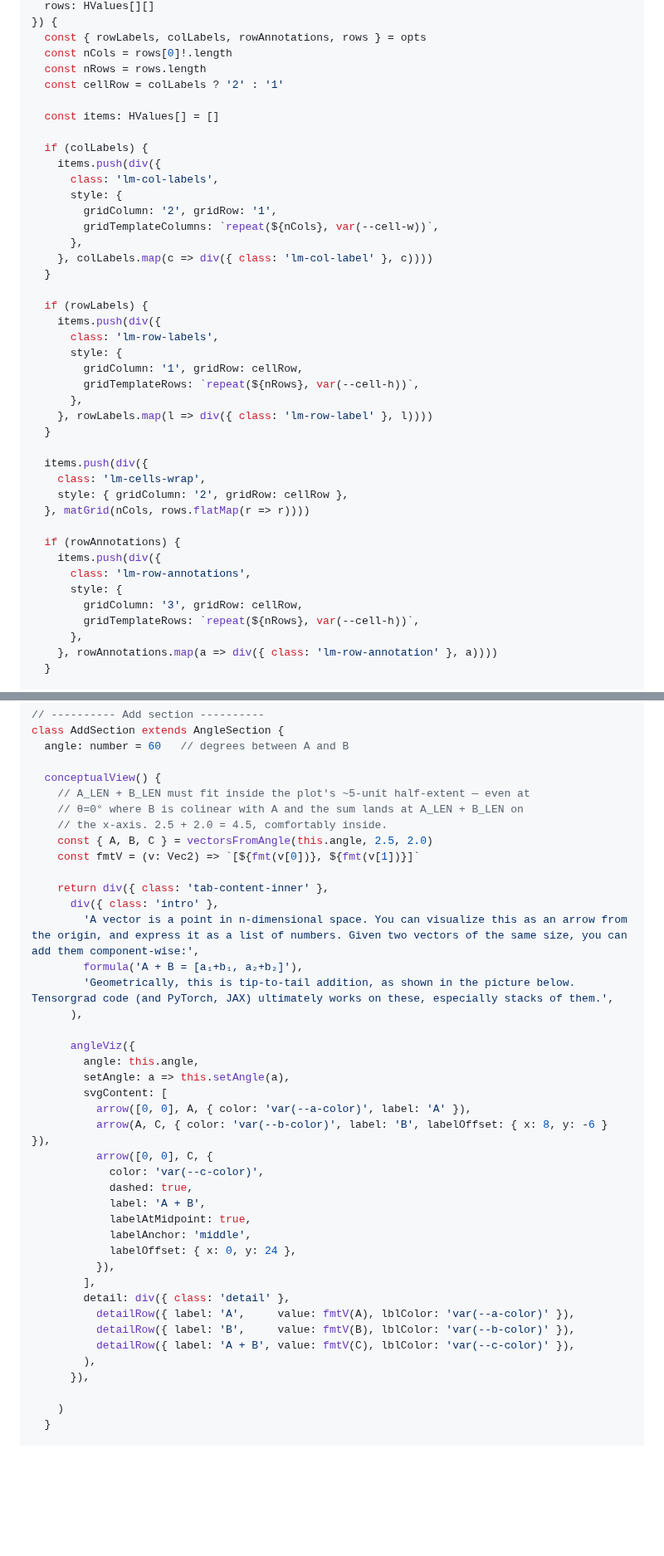
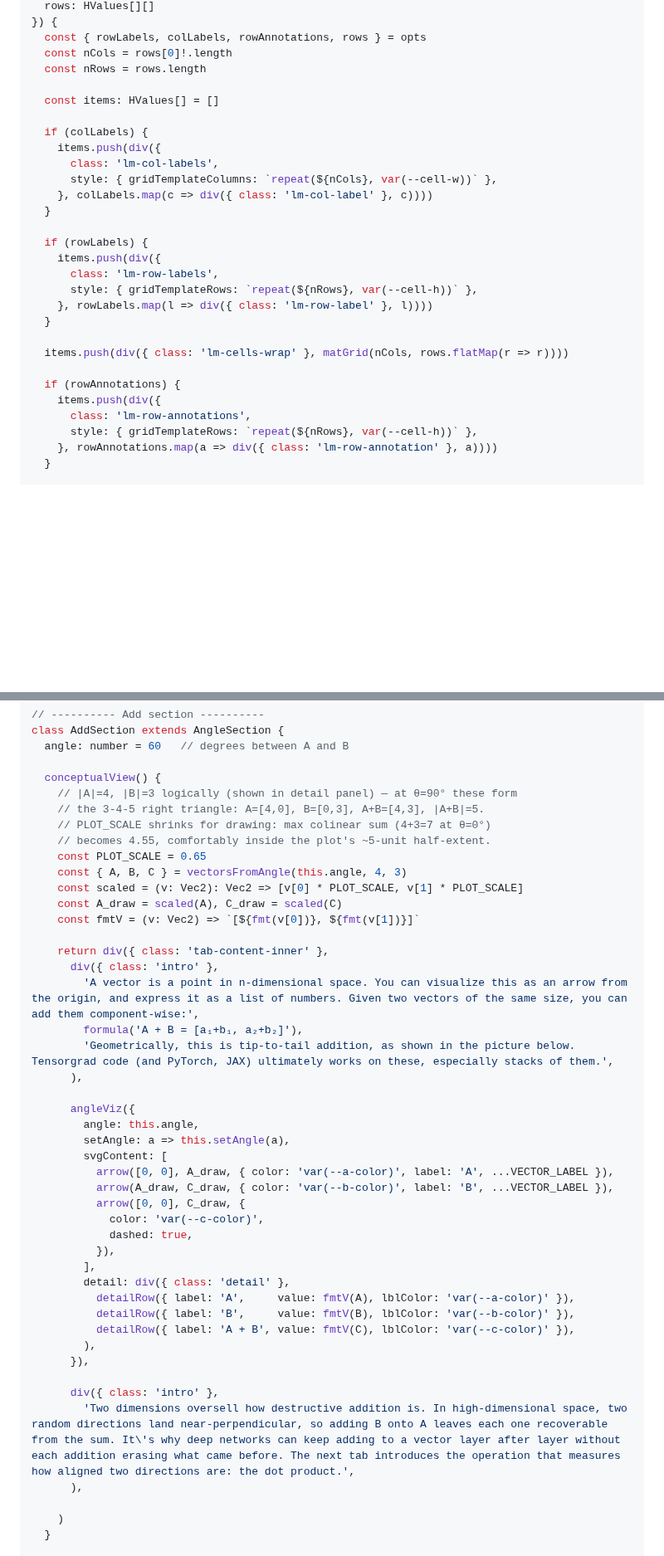
Before and after one commit to typebulb/tensorgrad, a Markdown page: typebulbs/tensors.bulb.md, 2 parts joined by grey strips. Shown at 83% size. Drawn GitHub-style; blank space fills up the shorter version.

```diff
--- a/typebulbs/tensors.bulb.md
+++ b/typebulbs/tensors.bulb.md
@@ -68,42 +68,29 @@ function labeledMatrix(opts: {
   const { rowLabels, colLabels, rowAnnotations, rows } = opts
   const nCols = rows[0]!.length
   const nRows = rows.length
-  const cellRow = colLabels ? '2' : '1'
 
   const items: HValues[] = []
 
   if (colLabels) {
     items.push(div({
       class: 'lm-col-labels',
-      style: {
-        gridColumn: '2', gridRow: '1',
-        gridTemplateColumns: `repeat(${nCols}, var(--cell-w))`,
-      },
+      style: { gridTemplateColumns: `repeat(${nCols}, var(--cell-w))` },
     }, colLabels.map(c => div({ class: 'lm-col-label' }, c))))
   }
 
   if (rowLabels) {
     items.push(div({
       class: 'lm-row-labels',
-      style: {
-        gridColumn: '1', gridRow: cellRow,
-        gridTemplateRows: `repeat(${nRows}, var(--cell-h))`,
-      },
+      style: { gridTemplateRows: `repeat(${nRows}, var(--cell-h))` },
     }, rowLabels.map(l => div({ class: 'lm-row-label' }, l))))
   }
 
-  items.push(div({
-    class: 'lm-cells-wrap',
-    style: { gridColumn: '2', gridRow: cellRow },
-  }, matGrid(nCols, rows.flatMap(r => r))))
+  items.push(div({ class: 'lm-cells-wrap' }, matGrid(nCols, rows.flatMap(r => r))))
 
   if (rowAnnotations) {
     items.push(div({
       class: 'lm-row-annotations',
-      style: {
-        gridColumn: '3', gridRow: cellRow,
-        gridTemplateRows: `repeat(${nRows}, var(--cell-h))`,
-      },
+      style: { gridTemplateRows: `repeat(${nRows}, var(--cell-h))` },
     }, rowAnnotations.map(a => div({ class: 'lm-row-annotation' }, a))))
   }
 
@@ -691,10 +676,14 @@ class AddSection extends AngleSection {
   angle: number = 60   // degrees between A and B
 
   conceptualView() {
-    // A_LEN + B_LEN must fit inside the plot's ~5-unit half-extent — even at
-    // θ=0° where B is colinear with A and the sum lands at A_LEN + B_LEN on
-    // the x-axis. 2.5 + 2.0 = 4.5, comfortably inside.
-    const { A, B, C } = vectorsFromAngle(this.angle, 2.5, 2.0)
+    // |A|=4, |B|=3 logically (shown in detail panel) — at θ=90° these form
+    // the 3-4-5 right triangle: A=[4,0], B=[0,3], A+B=[4,3], |A+B|=5.
+    // PLOT_SCALE shrinks for drawing: max colinear sum (4+3=7 at θ=0°)
+    // becomes 4.55, comfortably inside the plot's ~5-unit half-extent.
+    const PLOT_SCALE = 0.65
+    const { A, B, C } = vectorsFromAngle(this.angle, 4, 3)
+    const scaled = (v: Vec2): Vec2 => [v[0] * PLOT_SCALE, v[1] * PLOT_SCALE]
+    const A_draw = scaled(A), C_draw = scaled(C)
     const fmtV = (v: Vec2) => `[${fmt(v[0])}, ${fmt(v[1])}]`
 
     return div({ class: 'tab-content-inner' },
@@ -708,15 +697,11 @@ class AddSection extends AngleSection {
         angle: this.angle,
         setAngle: a => this.setAngle(a),
         svgContent: [
-          arrow([0, 0], A, { color: 'var(--a-color)', label: 'A' }),
-          arrow(A, C, { color: 'var(--b-color)', label: 'B', labelOffset: { x: 8, y: -6 } }),
-          arrow([0, 0], C, {
+          arrow([0, 0], A_draw, { color: 'var(--a-color)', label: 'A', ...VECTOR_LABEL }),
+          arrow(A_draw, C_draw, { color: 'var(--b-color)', label: 'B', ...VECTOR_LABEL }),
+          arrow([0, 0], C_draw, {
             color: 'var(--c-color)',
             dashed: true,
-            label: 'A + B',
-            labelAtMidpoint: true,
-            labelAnchor: 'middle',
-            labelOffset: { x: 0, y: 24 },
           }),
         ],
         detail: div({ class: 'detail' },
@@ -726,6 +711,10 @@ class AddSection extends AngleSection {
         ),
       }),
 
+      div({ class: 'intro' },
+        'Two dimensions oversell how destructive addition is. In high-dimensional space, two random directions land near-perpendicular, so adding B onto A leaves each one recoverable from the sum. It\'s why deep networks can keep adding to a vector layer after layer without each addition erasing what came before. The next tab introduces the operation that measures how aligned two directions are: the dot product.',
+      ),
+
     )
   }
 
```
Also changed, not shown: other parts of typebulbs/tensors.bulb.md (+44 -69 lines).
